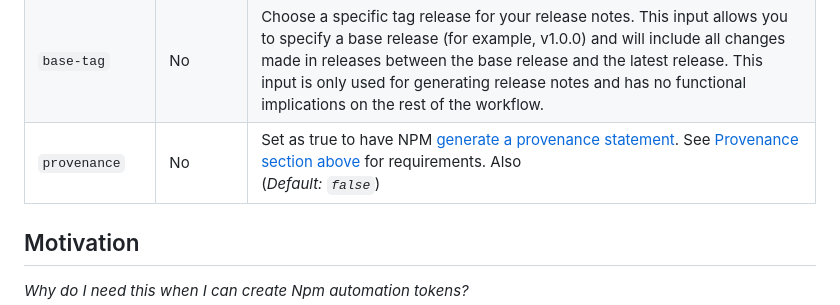
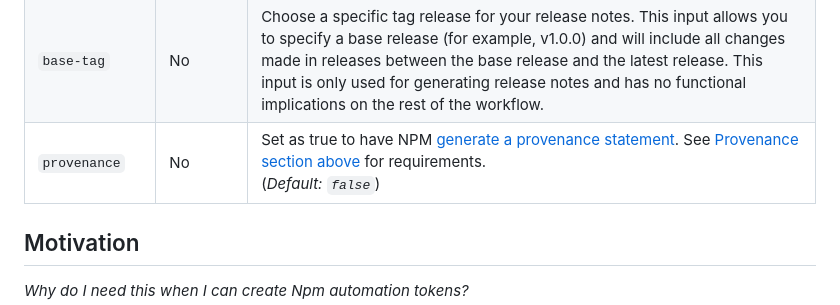
Before and after one commit to nearform-actions/optic-release-automation-action, a Markdown page: README.md, the part around one of its changes. GitHub-like rendering.

Commit message:
Two more minor typo fixes

```diff
--- a/README.md
+++ b/README.md
@@ -254,7 +254,7 @@ If you run a release without `provenance: true` when a previous release had prov
 | `version-prefix`       | No       | A prefix to apply to the version number, which reflects in the tag and GitHub release names. <br /> (_Default: 'v'_)                                                                                                                                                                                                                                         |
 | `prerelease-prefix`       | No       | A prefix to apply to the prerelease version number.                                                                                                                                                                                                                                         |
 | `base-tag`       | No       | Choose a specific tag release for your release notes. This input allows you to specify a base release (for example, v1.0.0) and will include all changes made in releases between the base release and the latest release. This input is only used for generating release notes and has no functional implications on the rest of the workflow.                                                                                                                                                                                                                                         |
-| `provenance`| No    | Set as true to have NPM [generate a provenance statement](https://docs.npmjs.com/generating-provenance-statements). See [Provenance section above](#provenance) for requirements. Also <br /> (_Default: `false`_)                                                                  |
+| `provenance`| No    | Set as true to have NPM [generate a provenance statement](https://docs.npmjs.com/generating-provenance-statements). See [Provenance section above](#provenance) for requirements.<br /> (_Default: `false`_)                                                                  |
 
 
 ## Motivation
```
Also changed, not shown: other parts of README.md (+1 -1 lines).
